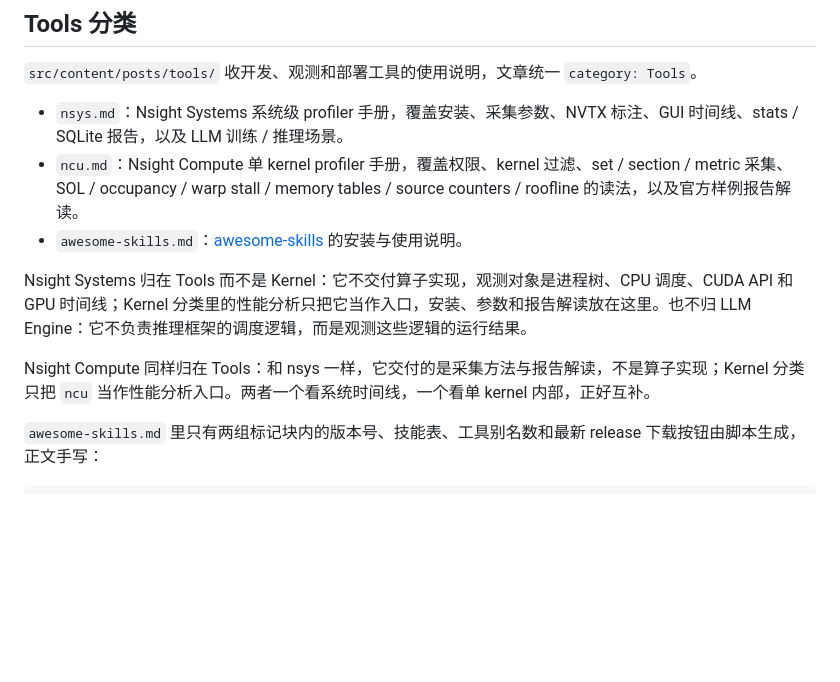
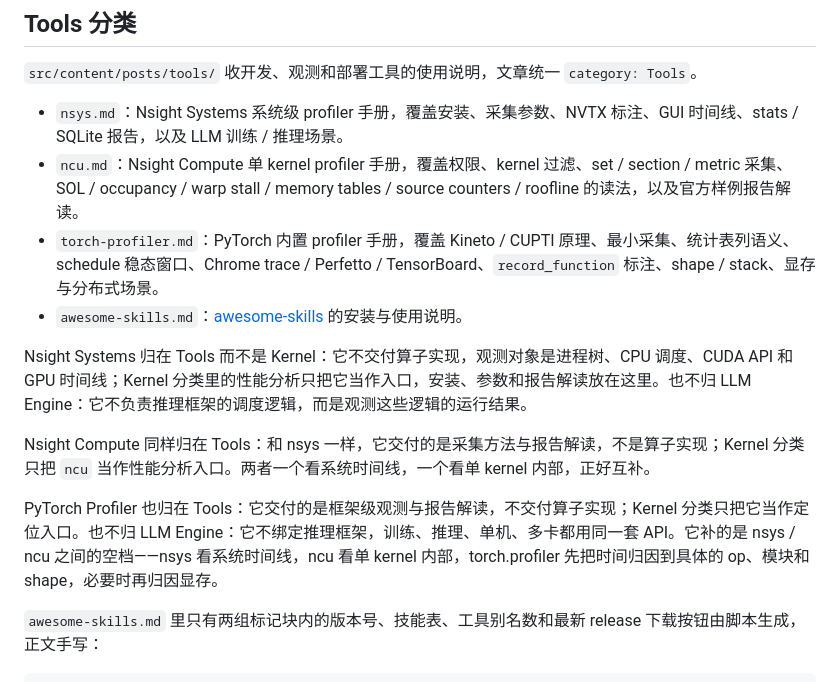
Before and after one commit to ZJZ0405/zjz0405.github.io, a Markdown page: README.md, the part around the change. GitHub-like rendering; blank space fills up the shorter version.

Commit message:
feat(blog): 新增 PyTorch Profiler 使用手册
- 新增 tools/torch-profiler.md，覆盖 Kineto / CUPTI 原理、最小采集、统计表列语义、schedule 稳态窗口、Chrome trace / Perfetto / TensorBoard、record_function 标注、shape / stack、显存与分布式场景
- 归入 Tools 分类，并在 README 记录与 nsys / ncu / Kernel / LLM Engine 的分工
- nsys 文章补充 torch.profiler 交叉链接

```diff
--- a/README.md
+++ b/README.md
@@ -127,11 +127,14 @@ PipeLink 同样归在 Kernel：它交付的是把算子组件组合成一个 ker
 
 - `nsys.md`：Nsight Systems 系统级 profiler 手册，覆盖安装、采集参数、NVTX 标注、GUI 时间线、stats / SQLite 报告，以及 LLM 训练 / 推理场景。
 - `ncu.md`：Nsight Compute 单 kernel profiler 手册，覆盖权限、kernel 过滤、set / section / metric 采集、SOL / occupancy / warp stall / memory tables / source counters / roofline 的读法，以及官方样例报告解读。
+- `torch-profiler.md`：PyTorch 内置 profiler 手册，覆盖 Kineto / CUPTI 原理、最小采集、统计表列语义、schedule 稳态窗口、Chrome trace / Perfetto / TensorBoard、`record_function` 标注、shape / stack、显存与分布式场景。
 - `awesome-skills.md`：[awesome-skills](https://github.com/ZJZ0405/awesome-skills) 的安装与使用说明。
 
 Nsight Systems 归在 Tools 而不是 Kernel：它不交付算子实现，观测对象是进程树、CPU 调度、CUDA API 和 GPU 时间线；Kernel 分类里的性能分析只把它当作入口，安装、参数和报告解读放在这里。也不归 LLM Engine：它不负责推理框架的调度逻辑，而是观测这些逻辑的运行结果。
 
 Nsight Compute 同样归在 Tools：和 nsys 一样，它交付的是采集方法与报告解读，不是算子实现；Kernel 分类只把 `ncu` 当作性能分析入口。两者一个看系统时间线，一个看单 kernel 内部，正好互补。
+
+PyTorch Profiler 也归在 Tools：它交付的是框架级观测与报告解读，不交付算子实现；Kernel 分类只把它当作定位入口。也不归 LLM Engine：它不绑定推理框架，训练、推理、单机、多卡都用同一套 API。它补的是 nsys / ncu 之间的空档——nsys 看系统时间线，ncu 看单 kernel 内部，torch.profiler 先把时间归因到具体的 op、模块和 shape，必要时再归因显存。
 
 `awesome-skills.md` 里只有两组标记块内的版本号、技能表、工具别名数和最新 release 下载按钮由脚本生成，正文手写：
 
```
Also changed, not shown: 2 other files.
